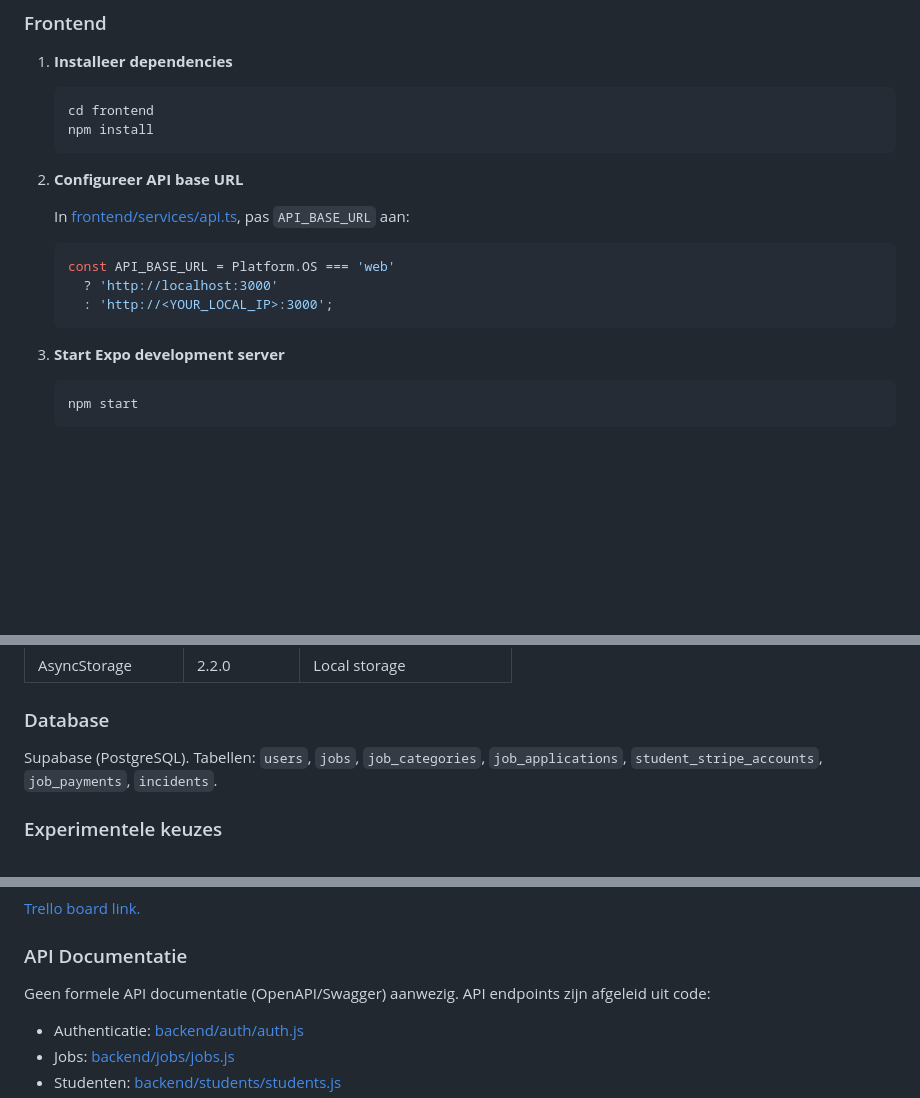
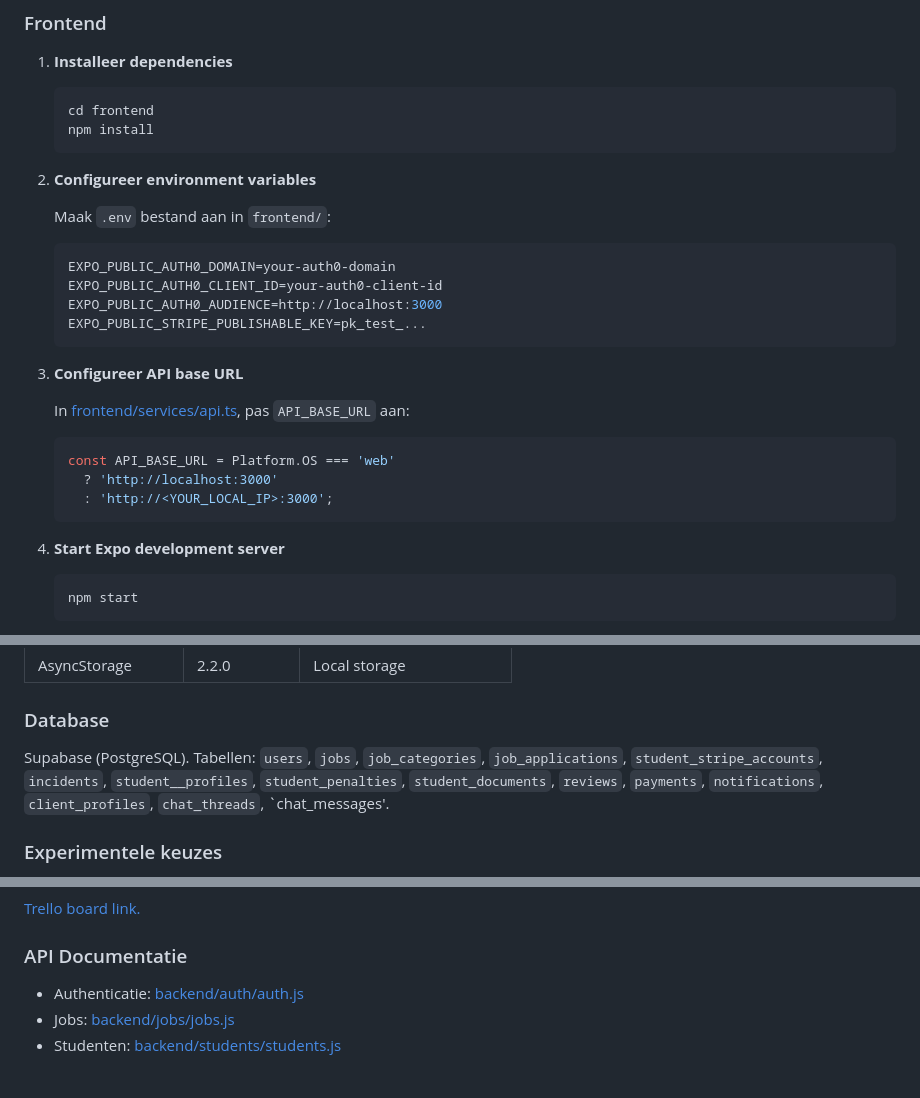
Before and after one commit to BaTaNav/QuickJob, a Markdown page: README.md, 3 parts joined by grey strips. Drawn GitHub-style; blank space fills up the shorter version.

````diff
--- a/README.md
+++ b/README.md
@@ -92,7 +92,17 @@ QuickJob/
    npm install
    ```
 
-2. **Configureer API base URL**
+2. **Configureer environment variables**
+
+   Maak `.env` bestand aan in `frontend/`:
+   ```env
+   EXPO_PUBLIC_AUTH0_DOMAIN=your-auth0-domain
+   EXPO_PUBLIC_AUTH0_CLIENT_ID=your-auth0-client-id
+   EXPO_PUBLIC_AUTH0_AUDIENCE=http://localhost:3000
+   EXPO_PUBLIC_STRIPE_PUBLISHABLE_KEY=pk_test_...
+   ```
+
+3. **Configureer API base URL**
 
    In [frontend/services/api.ts](frontend/services/api.ts), pas `API_BASE_URL` aan:
    ```typescript
@@ -101,7 +111,7 @@ QuickJob/
      : 'http://<YOUR_LOCAL_IP>:3000';
    ```
 
-3. **Start Expo development server**
+4. **Start Expo development server**
    ```bash
    npm start
    ```
@@ -140,7 +150,7 @@ QuickJob/
 
 ### Database
 
-Supabase (PostgreSQL). Tabellen: `users`, `jobs`, `job_categories`, `job_applications`, `student_stripe_accounts`, `job_payments`, `incidents`.
+Supabase (PostgreSQL). Tabellen: `users`, `jobs`, `job_categories`, `job_applications`, `student_stripe_accounts`, `incidents`, `student__profiles`, `student_penalties`, `student_documents`, `reviews`, `payments`, `notifications`, `client_profiles`, `chat_threads`, `chat_messages'.
 
 
 
@@ -214,7 +224,6 @@ Commit history en branch-gebruik zijn te vinden in de Git repository zelf.
 [Trello board link.](https://trello.com/invite/b/691c334b7fb6f6bbd590f91e/ATTIff54885c021cbddcb309cdb3f9a64c8aE1C92D9F/it-project)
 
 ### API Documentatie
-Geen formele API documentatie (OpenAPI/Swagger) aanwezig. API endpoints zijn afgeleid uit code:
 - Authenticatie: [backend/auth/auth.js](backend/auth/auth.js)
 - Jobs: [backend/jobs/jobs.js](backend/jobs/jobs.js)
 - Studenten: [backend/students/students.js](backend/students/students.js)
````
